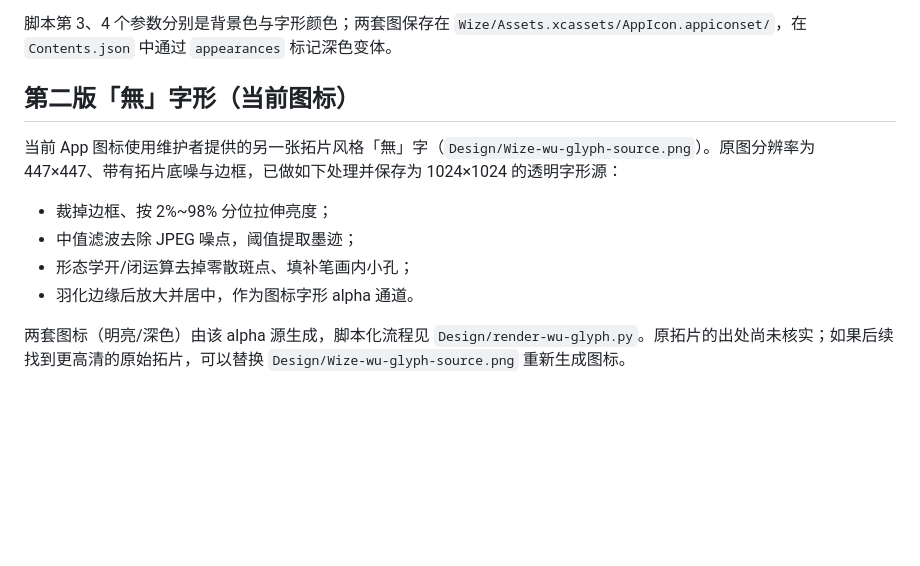
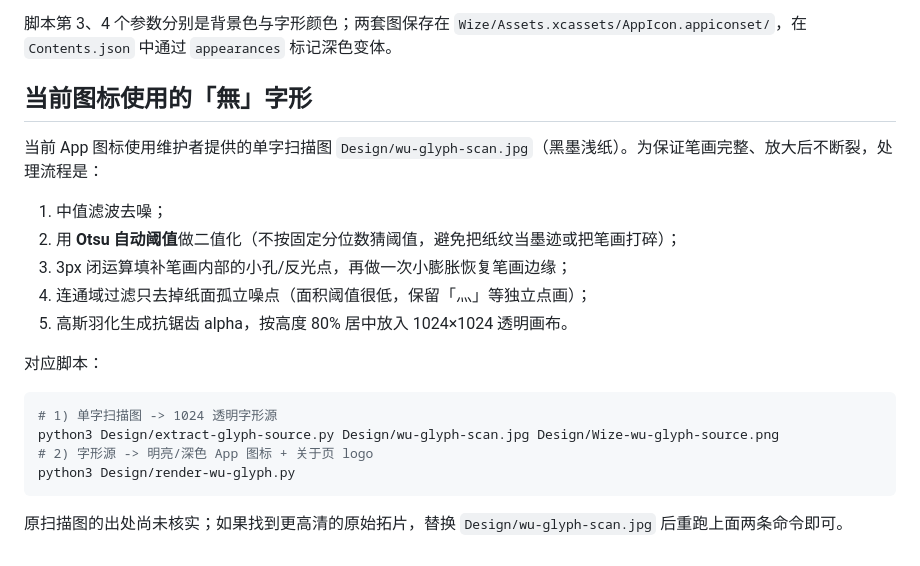
Before and after one commit to lyuai/wize, a Markdown page: Design/README.md, the part around the change. GitHub-like rendering; blank space fills up the shorter version.

````diff
--- a/Design/README.md
+++ b/Design/README.md
@@ -9,13 +9,23 @@
 
 脚本第 3、4 个参数分别是背景色与字形颜色；两套图保存在 `Wize/Assets.xcassets/AppIcon.appiconset/`，在 `Contents.json` 中通过 `appearances` 标记深色变体。
 
-## 第二版「無」字形（当前图标）
+## 当前图标使用的「無」字形
 
-当前 App 图标使用维护者提供的另一张拓片风格「無」字（`Design/Wize-wu-glyph-source.png`）。原图分辨率为 447×447、带有拓片底噪与边框，已做如下处理并保存为 1024×1024 的透明字形源：
+当前 App 图标使用维护者提供的单字扫描图 `Design/wu-glyph-scan.jpg`（黑墨浅纸）。为保证笔画完整、放大后不断裂，处理流程是：
 
-- 裁掉边框、按 2%~98% 分位拉伸亮度；
-- 中值滤波去除 JPEG 噪点，阈值提取墨迹；
-- 形态学开/闭运算去掉零散斑点、填补笔画内小孔；
-- 羽化边缘后放大并居中，作为图标字形 alpha 通道。
+1. 中值滤波去噪；
+2. 用 **Otsu 自动阈值**做二值化（不按固定分位数猜阈值，避免把纸纹当墨迹或把笔画打碎）；
+3. 3px 闭运算填补笔画内部的小孔/反光点，再做一次小膨胀恢复笔画边缘；
+4. 连通域过滤只去掉纸面孤立噪点（面积阈值很低，保留「灬」等独立点画）；
+5. 高斯羽化生成抗锯齿 alpha，按高度 80% 居中放入 1024×1024 透明画布。
 
-两套图标（明亮/深色）由该 alpha 源生成，脚本化流程见 `Design/render-wu-glyph.py`。原拓片的出处尚未核实；如果后续找到更高清的原始拓片，可以替换 `Design/Wize-wu-glyph-source.png` 重新生成图标。
+对应脚本：
+
+```sh
+# 1) 单字扫描图 -> 1024 透明字形源
+python3 Design/extract-glyph-source.py Design/wu-glyph-scan.jpg Design/Wize-wu-glyph-source.png
+# 2) 字形源 -> 明亮/深色 App 图标 + 关于页 logo
+python3 Design/render-wu-glyph.py
+```
+
+原扫描图的出处尚未核实；如果找到更高清的原始拓片，替换 `Design/wu-glyph-scan.jpg` 后重跑上面两条命令即可。
````
Also changed, not shown: Design/Wize-wu-glyph-source.png, docs/media/menu/icon-glyph-v2-small.png (added), docs/media/menu/icon-glyph-v2.png (added), 4 other files.
